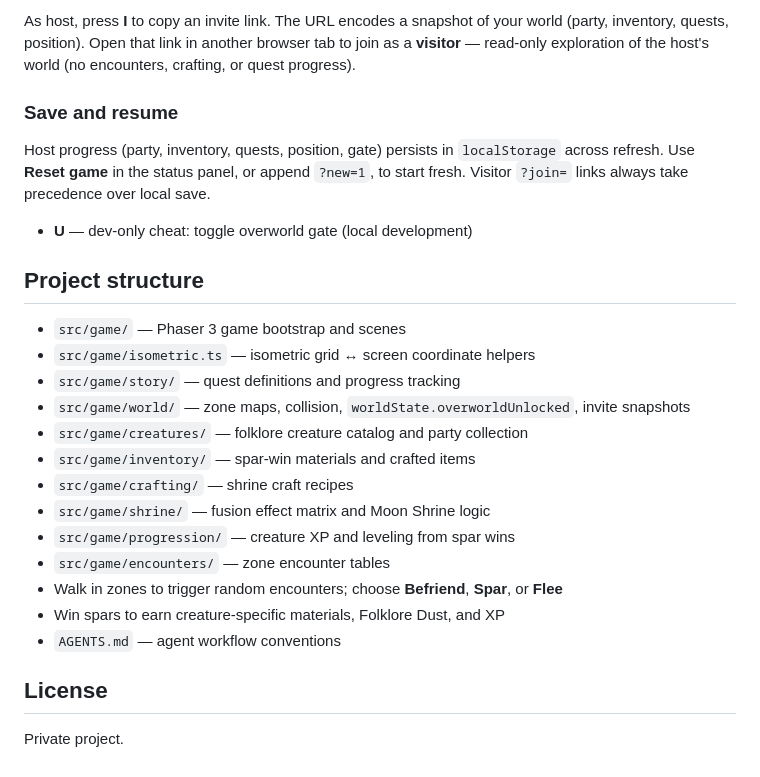
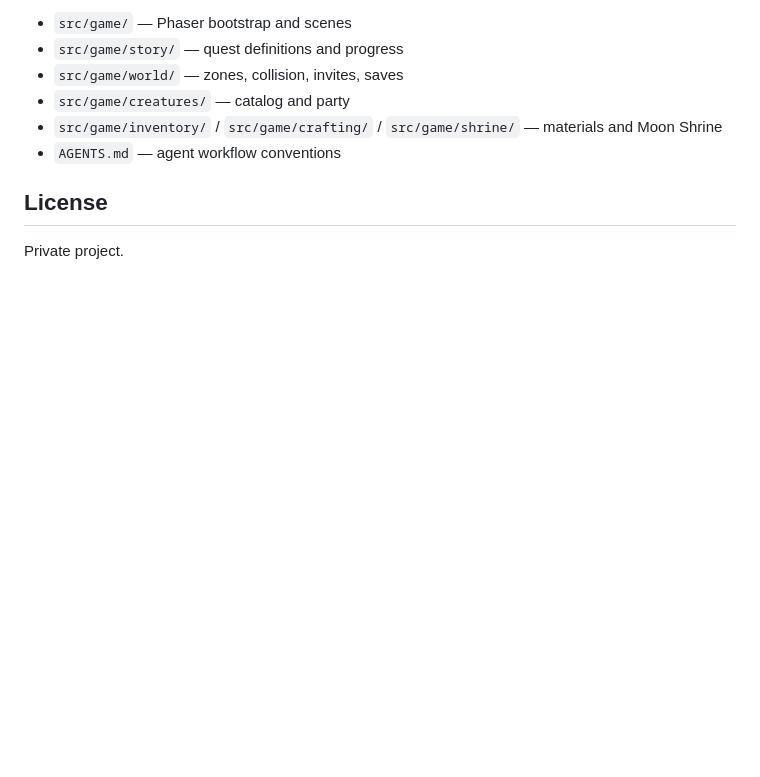
Before and after one commit to brennenlester/poke, a Markdown page: README.md, the part around one of its changes. GitHub-like rendering; blank space fills up the shorter version.

```diff
--- a/README.md
+++ b/README.md
@@ -48,25 +77,8 @@ Gate status is shown as `Overworld gate: LOCKED (Story 2/4)` until the spar ques
-As host, press **I** to copy an invite link. The URL encodes a snapshot of your world (party, inventory, quests, position). Open that link in another browser tab to join as a **visitor** — read-only exploration of the host's world (no encounters, crafting, or quest progress).
-
-### Save and resume
-
-Host progress (party, inventory, quests, position, gate) persists in `localStorage` across refresh. Use **Reset game** in the status panel, or append `?new=1`, to start fresh. Visitor `?join=` links always take precedence over local save.
-
-- **U** — dev-only cheat: toggle overworld gate (local development)
-
-## Project structure
-
-- `src/game/` — Phaser 3 game bootstrap and scenes
-- `src/game/isometric.ts` — isometric grid ↔ screen coordinate helpers
-- `src/game/story/` — quest definitions and progress tracking
-- `src/game/world/` — zone maps, collision, `worldState.overworldUnlocked`, invite snapshots
-- `src/game/creatures/` — folklore creature catalog and party collection
-- `src/game/inventory/` — spar-win materials and crafted items
-- `src/game/crafting/` — shrine craft recipes
-- `src/game/shrine/` — fusion effect matrix and Moon Shrine logic
-- `src/game/progression/` — creature XP and leveling from spar wins
-- `src/game/encounters/` — zone encounter tables
-- Walk in zones to trigger random encounters; choose **Befriend**, **Spar**, or **Flee**
-- Win spars to earn creature-specific materials, Folklore Dust, and XP
+- `src/game/` — Phaser bootstrap and scenes
+- `src/game/story/` — quest definitions and progress
+- `src/game/world/` — zones, collision, invites, saves
+- `src/game/creatures/` — catalog and party
+- `src/game/inventory/` / `src/game/crafting/` / `src/game/shrine/` — materials and Moon Shrine
 - `AGENTS.md` — agent workflow conventions
 
 ## License
```
Also changed, not shown: other parts of README.md (+61 -32 lines).
